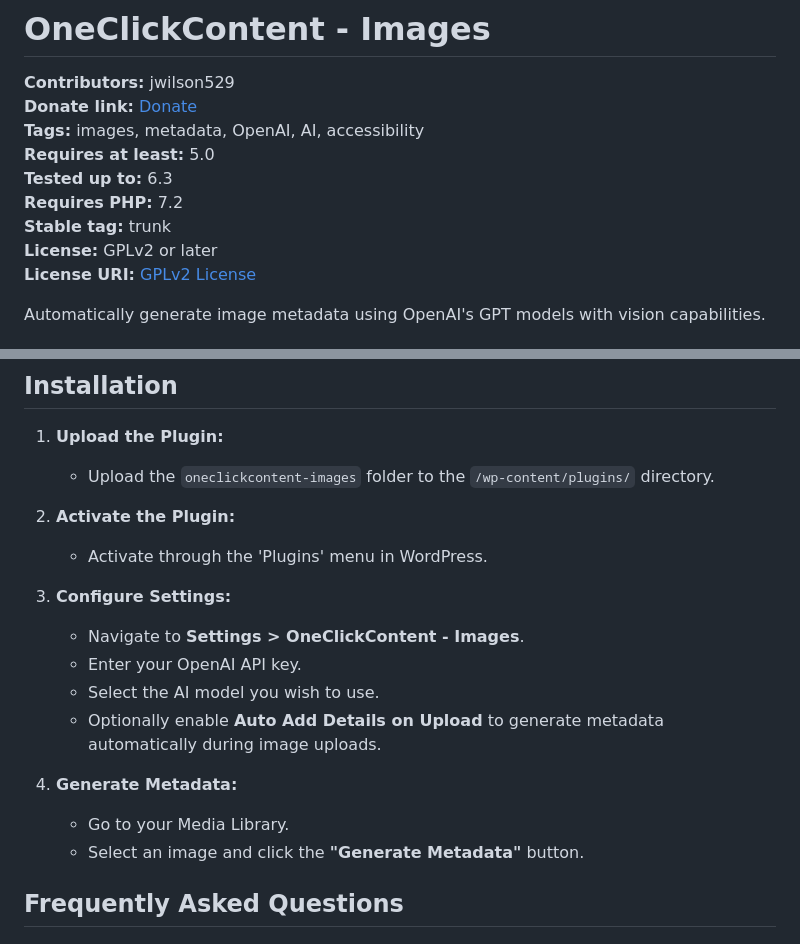
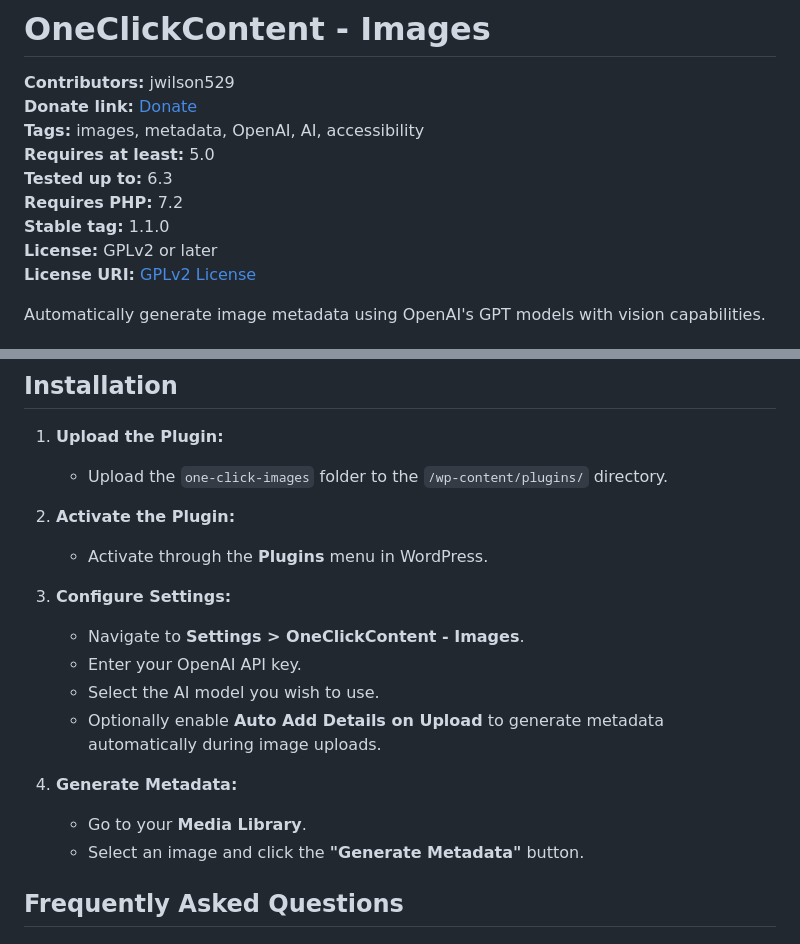
Before and after one commit to jwilson529/oneclickcontent-images, a Markdown page: README.md, 2 parts joined by grey strips. Drawn GitHub-style.

```diff
--- a/README.md
+++ b/README.md
@@ -6,7 +6,7 @@
 **Requires at least:** 5.0
 **Tested up to:** 6.3
 **Requires PHP:** 7.2
-**Stable tag:** trunk
+**Stable tag:** 1.1.0
 **License:** GPLv2 or later
 **License URI:** [GPLv2 License](https://www.gnu.org/licenses/gpl-2.0.html)
 
@@ -28,10 +28,10 @@ Automatically generate image metadata using OpenAI's GPT models with vision capa
 ## Installation
 
 1. **Upload the Plugin:**
-   - Upload the `oneclickcontent-images` folder to the `/wp-content/plugins/` directory.
+   - Upload the `one-click-images` folder to the `/wp-content/plugins/` directory.
 
 2. **Activate the Plugin:**
-   - Activate through the 'Plugins' menu in WordPress.
+   - Activate through the **Plugins** menu in WordPress.
 
 3. **Configure Settings:**
    - Navigate to **Settings > OneClickContent - Images**.
@@ -40,7 +40,7 @@ Automatically generate image metadata using OpenAI's GPT models with vision capa
    - Optionally enable **Auto Add Details on Upload** to generate metadata automatically during image uploads.
 
 4. **Generate Metadata:**
-   - Go to your Media Library.
+   - Go to your **Media Library**.
    - Select an image and click the **"Generate Metadata"** button.
 
 ## Frequently Asked Questions
```
Also changed, not shown: admin/assets/icon.png (added), 11 other files.
